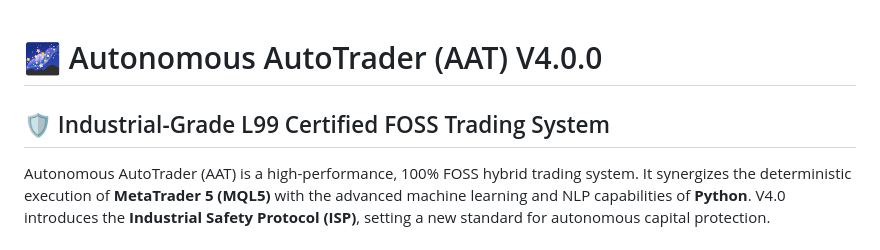
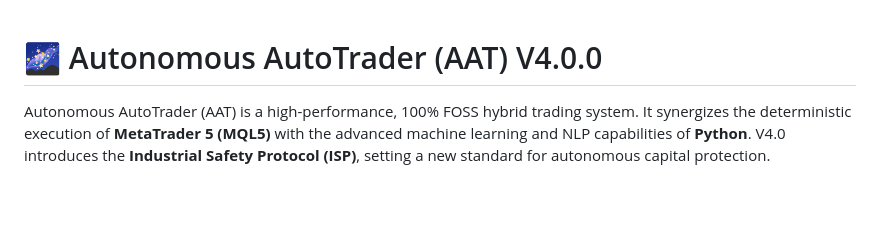
Before and after one commit to sparlit/mql, a Markdown page: README.md, the part around the change. Rendered like a GitHub page; blank space fills up the shorter version.

```diff
--- a/README.md
+++ b/README.md
@@ -1,6 +1,4 @@
 # 🌌 Autonomous AutoTrader (AAT) V4.0.0
-
-## 🛡️ Industrial-Grade L99 Certified FOSS Trading System
 
 Autonomous AutoTrader (AAT) is a high-performance, 100% FOSS hybrid trading system. It synergizes the deterministic execution of **MetaTrader 5 (MQL5)** with the advanced machine learning and NLP capabilities of **Python**. V4.0 introduces the **Industrial Safety Protocol (ISP)**, setting a new standard for autonomous capital protection.
 
```
